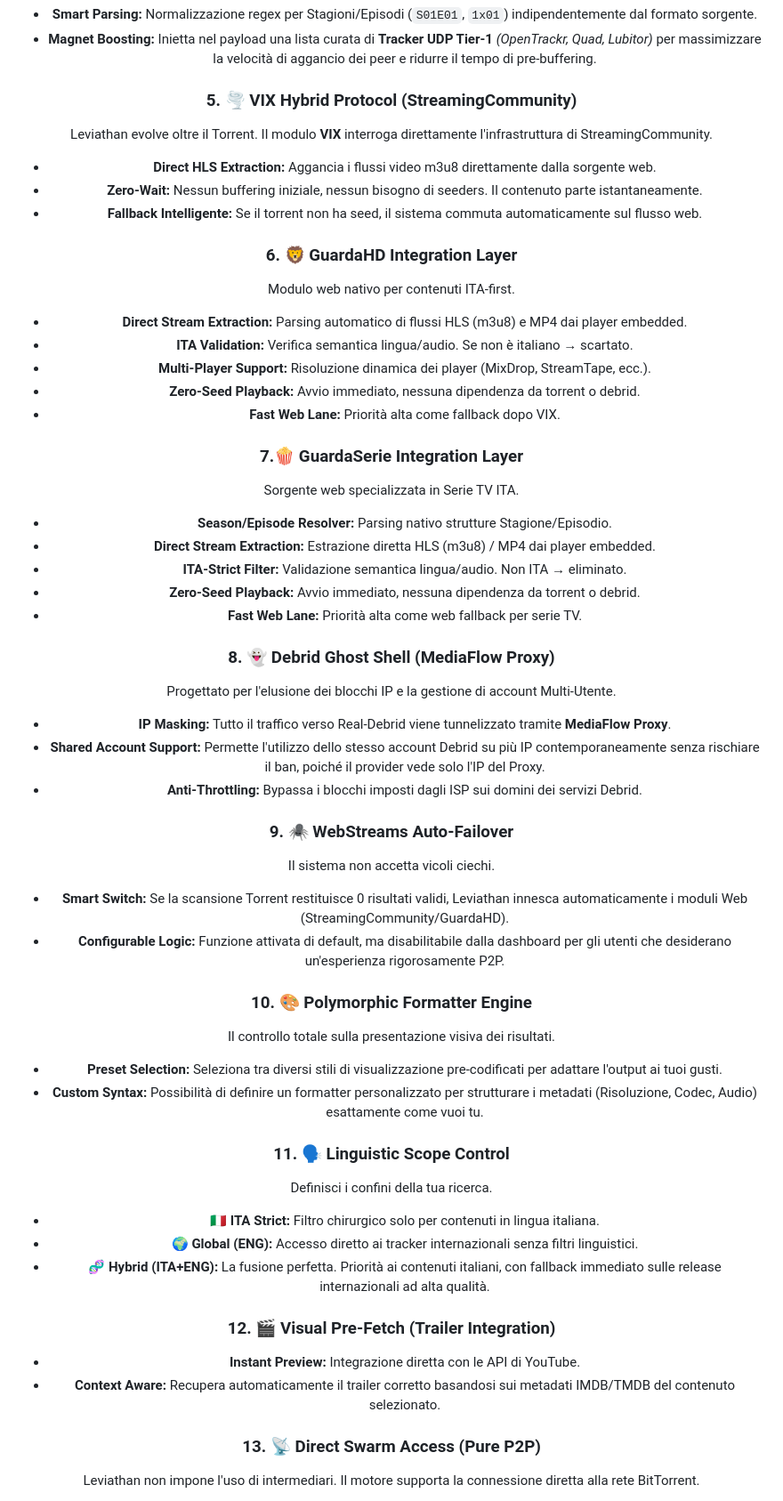
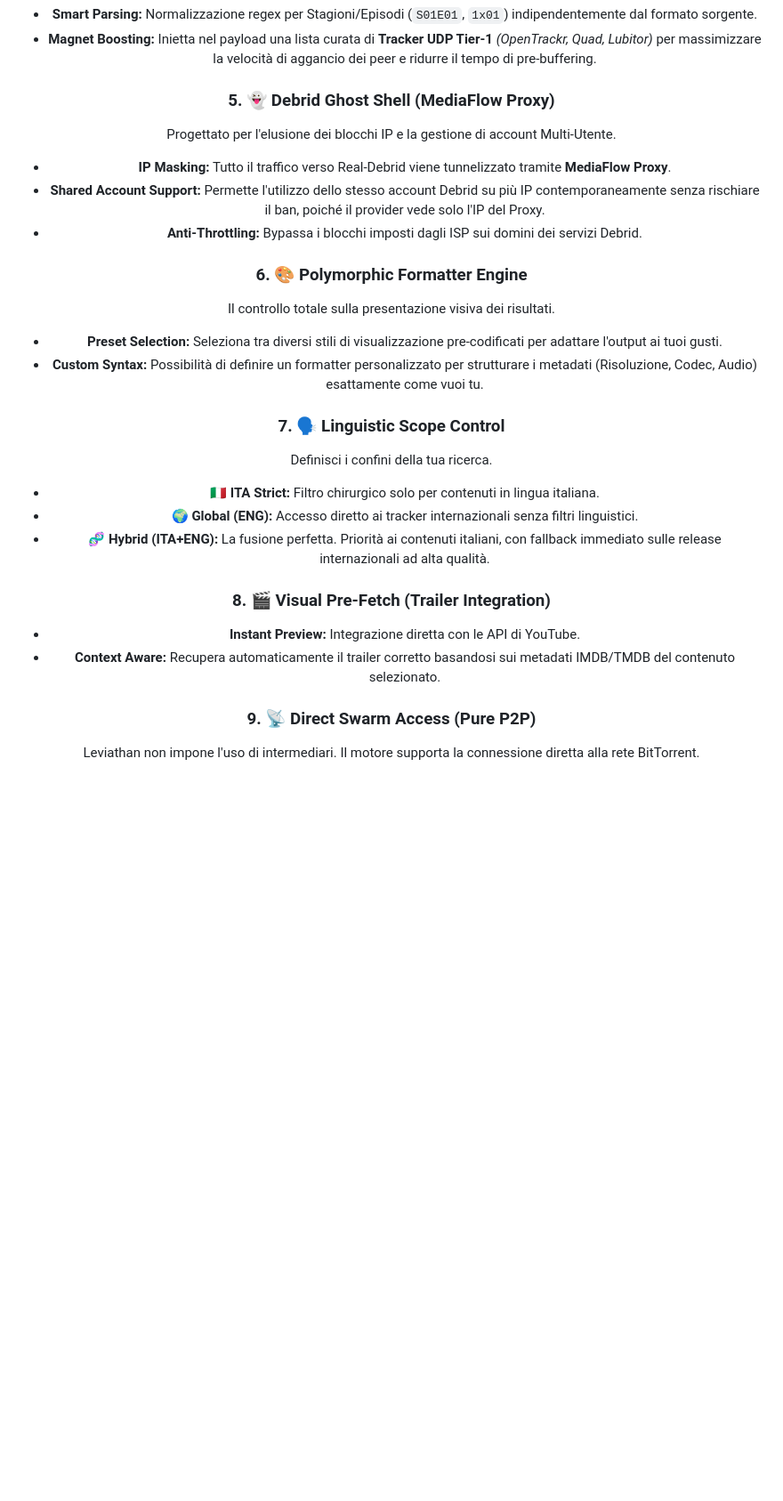
Before and after one commit to p3p8tt0/New-leviatano-, a Markdown page: README.md, the part around one of its changes. Shown at 89% size. Drawn GitHub-style; blank space fills up the shorter version.

```diff
--- a/README.md
+++ b/README.md
@@ -126,55 +124,28 @@ Non si limita a trovare il link. Lo potenzia.
 * **Smart Parsing:** Normalizzazione regex per Stagioni/Episodi (`S01E01`, `1x01`) indipendentemente dal formato sorgente.
 * **Magnet Boosting:** Inietta nel payload una lista curata di **Tracker UDP Tier-1** *(OpenTrackr, Quad, Lubitor)* per massimizzare la velocità di aggancio dei peer e ridurre il tempo di pre-buffering.
 
-### 5. 🌪️ VIX Hybrid Protocol (StreamingCommunity)
-Leviathan evolve oltre il Torrent. Il modulo **VIX** interroga direttamente l'infrastruttura di StreamingCommunity.
-* **Direct HLS Extraction:** Aggancia i flussi video m3u8 direttamente dalla sorgente web.
-* **Zero-Wait:** Nessun buffering iniziale, nessun bisogno di seeders. Il contenuto parte istantaneamente.
-* **Fallback Intelligente:** Se il torrent non ha seed, il sistema commuta automaticamente sul flusso web.
-
-### 6. 🦁 GuardaHD Integration Layer
-Modulo web nativo per contenuti ITA-first.
-* **Direct Stream Extraction:** Parsing automatico di flussi HLS (m3u8) e MP4 dai player embedded.
-* **ITA Validation:** Verifica semantica lingua/audio. Se non è italiano → scartato.
-* **Multi-Player Support:** Risoluzione dinamica dei player (MixDrop, StreamTape, ecc.).
-* **Zero-Seed Playback:** Avvio immediato, nessuna dipendenza da torrent o debrid.
-* **Fast Web Lane:** Priorità alta come fallback dopo VIX.
-
-### 7.🍿 GuardaSerie Integration Layer
-Sorgente web specializzata in Serie TV ITA.
-* **Season/Episode Resolver:** Parsing nativo strutture Stagione/Episodio.
-* **Direct Stream Extraction:** Estrazione diretta HLS (m3u8) / MP4 dai player embedded.
-* **ITA-Strict Filter:** Validazione semantica lingua/audio. Non ITA → eliminato.
-* **Zero-Seed Playback:** Avvio immediato, nessuna dipendenza da torrent o debrid.
-* **Fast Web Lane:** Priorità alta come web fallback per serie TV.
-
-### 8. 👻 Debrid Ghost Shell (MediaFlow Proxy)
+### 5. 👻 Debrid Ghost Shell (MediaFlow Proxy)
 Progettato per l'elusione dei blocchi IP e la gestione di account Multi-Utente.
 * **IP Masking:** Tutto il traffico verso Real-Debrid viene tunnelizzato tramite **MediaFlow Proxy**.
 * **Shared Account Support:** Permette l'utilizzo dello stesso account Debrid su più IP contemporaneamente senza rischiare il ban, poiché il provider vede solo l'IP del Proxy.
 * **Anti-Throttling:** Bypassa i blocchi imposti dagli ISP sui domini dei servizi Debrid.
 
-### 9. 🕷️ WebStreams Auto-Failover
-Il sistema non accetta vicoli ciechi.
-* **Smart Switch:** Se la scansione Torrent restituisce 0 risultati validi, Leviathan innesca automaticamente i moduli Web (StreamingCommunity/GuardaHD).
-* **Configurable Logic:** Funzione attivata di default, ma disabilitabile dalla dashboard per gli utenti che desiderano un'esperienza rigorosamente P2P.
-
-### 10. 🎨 Polymorphic Formatter Engine
+### 6. 🎨 Polymorphic Formatter Engine
 Il controllo totale sulla presentazione visiva dei risultati.
 * **Preset Selection:** Seleziona tra diversi stili di visualizzazione pre-codificati per adattare l'output ai tuoi gusti.
 * **Custom Syntax:** Possibilità di definire un formatter personalizzato per strutturare i metadati (Risoluzione, Codec, Audio) esattamente come vuoi tu.
 
-### 11. 🗣️ Linguistic Scope Control
+### 7. 🗣️ Linguistic Scope Control
 Definisci i confini della tua ricerca.
 * **🇮🇹 ITA Strict:** Filtro chirurgico solo per contenuti in lingua italiana.
 * **🌍 Global (ENG):** Accesso diretto ai tracker internazionali senza filtri linguistici.
 * **🧬 Hybrid (ITA+ENG):** La fusione perfetta. Priorità ai contenuti italiani, con fallback immediato sulle release internazionali ad alta qualità.
 
-### 12. 🎬 Visual Pre-Fetch (Trailer Integration)
+### 8. 🎬 Visual Pre-Fetch (Trailer Integration)
 * **Instant Preview:** Integrazione diretta con le API di YouTube.
 * **Context Aware:** Recupera automaticamente il trailer corretto basandosi sui metadati IMDB/TMDB del contenuto selezionato.
 
-### 13. 📡 Direct Swarm Access (Pure P2P)
+### 9. 📡 Direct Swarm Access (Pure P2P)
 Leviathan non impone l'uso di intermediari. Il motore supporta la connessione diretta alla rete BitTorrent.
 * **Sequential Priority:** Forza il download sequenziale dei pezzi del file per garantire uno streaming fluido senza attendere il completamento.
 * **Peer Exchange:** Aggancio aggressivo ai peer tramite DHT e PEX per massimizzare la velocità anche su torrent con pochi seed.
```
Also changed, not shown: other parts of README.md (+0 -5 lines).
